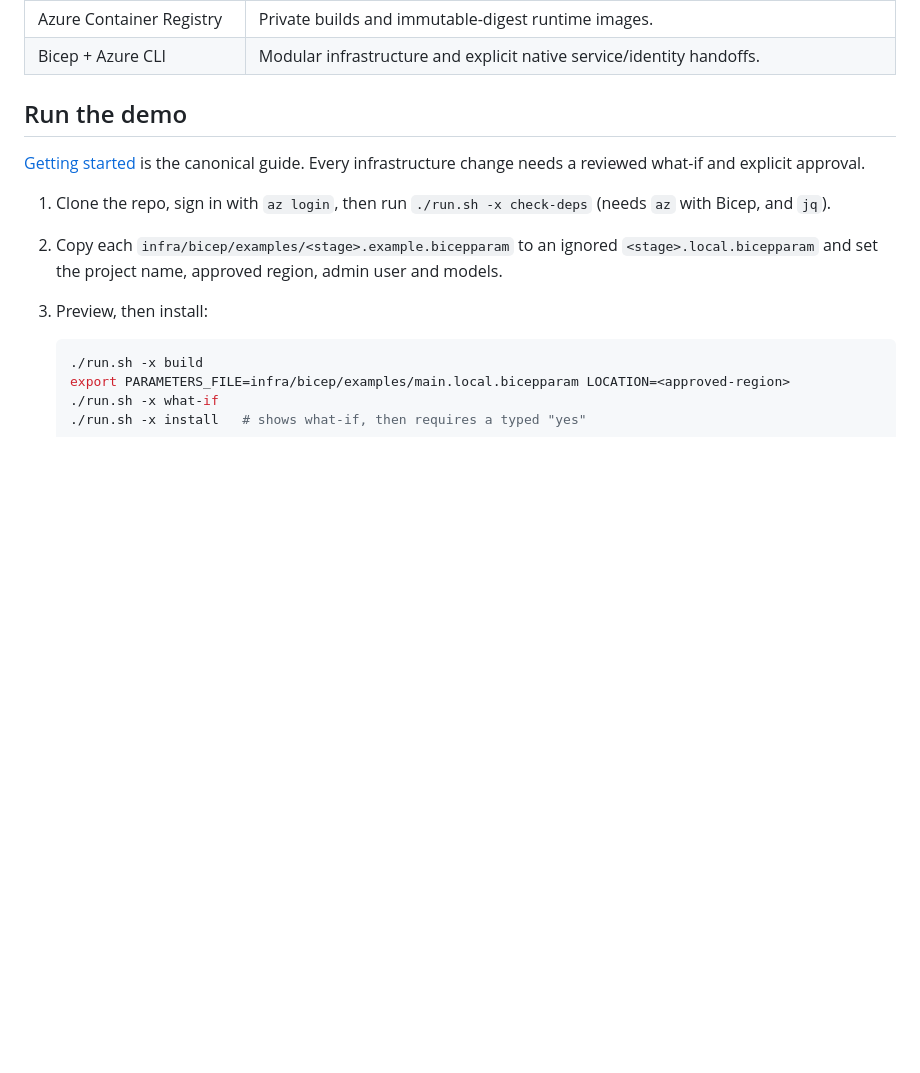
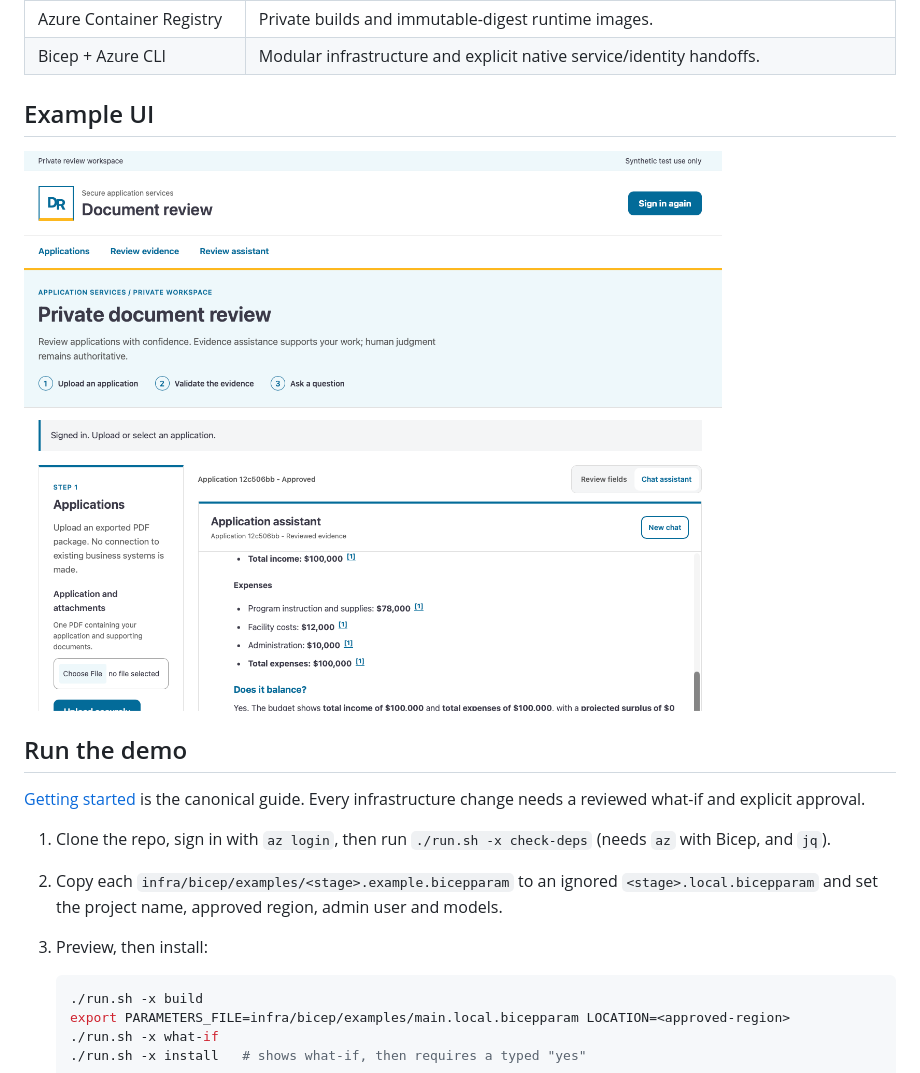
Before and after one commit to dcasati/poc-highly-regulated-iq, a Markdown page: README.md, the part around the change. Rendered like a GitHub page; pictures changed too: docs/portal-example.png (added); blank space fills up the shorter version.

Commit message:
Add portal UI example to README
Co-authored-by: Copilot App <223556219+Copilot@users.noreply.github.com>

```diff
--- a/README.md
+++ b/README.md
@@ -20,6 +20,10 @@ For case-scoped questions, the API supplies case-authorized evidence and validat
 | Azure OpenAI | Direct private chat completion with API-supplied case evidence and validated citation IDs; no tools. |
 | Azure Container Registry | Private builds and immutable-digest runtime images. |
 | Bicep + Azure CLI | Modular infrastructure and explicit native service/identity handoffs. |
+
+## Example UI
+
+![Private document review portal: a reviewed application with the case-scoped assistant answering with cited evidence (synthetic data).](docs/portal-example.png)
 
 ## Run the demo
 
```
